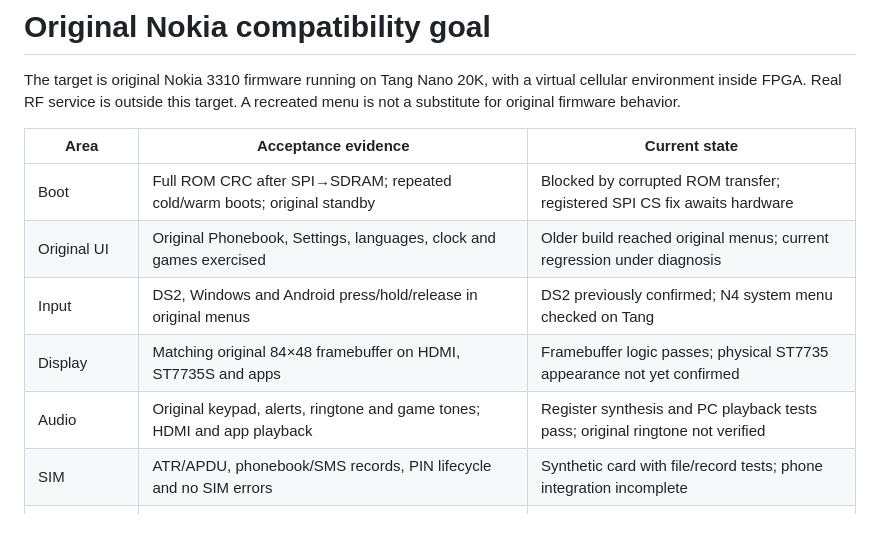
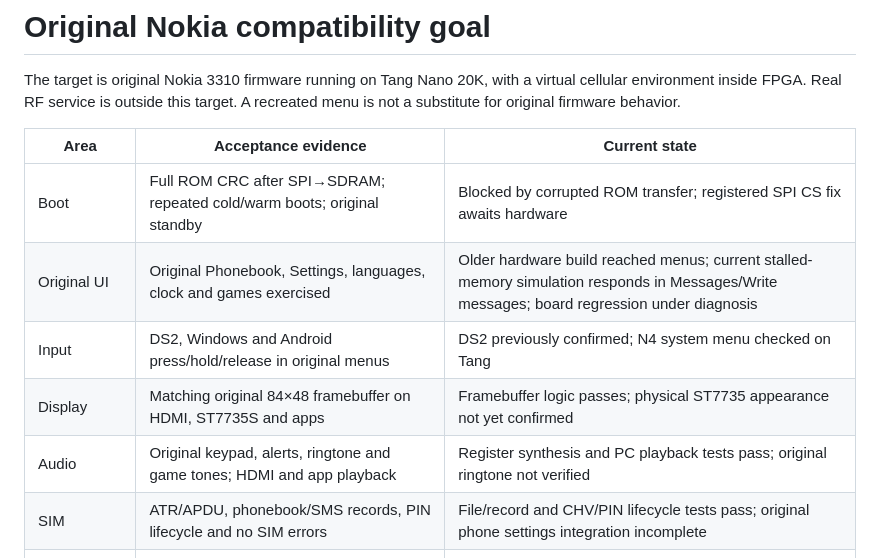
Before and after one commit to LakoMoor/OpenNokia3310, a Markdown page: docs/ROADMAP.md, the part around the change. GitHub-like rendering; blank space fills up the shorter version.

```diff
--- a/docs/ROADMAP.md
+++ b/docs/ROADMAP.md
@@ -7,11 +7,11 @@ target. A recreated menu is not a substitute for original firmware behavior.
 | Area | Acceptance evidence | Current state |
 | --- | --- | --- |
 | Boot | Full ROM CRC after SPI→SDRAM; repeated cold/warm boots; original standby | Blocked by corrupted ROM transfer; registered SPI CS fix awaits hardware |
-| Original UI | Original Phonebook, Settings, languages, clock and games exercised | Older build reached original menus; current regression under diagnosis |
+| Original UI | Original Phonebook, Settings, languages, clock and games exercised | Older hardware build reached menus; current stalled-memory simulation responds in Messages/Write messages; board regression under diagnosis |
 | Input | DS2, Windows and Android press/hold/release in original menus | DS2 previously confirmed; N4 system menu checked on Tang |
 | Display | Matching original 84×48 framebuffer on HDMI, ST7735S and apps | Framebuffer logic passes; physical ST7735 appearance not yet confirmed |
 | Audio | Original keypad, alerts, ringtone and game tones; HDMI and app playback | Register synthesis and PC playback tests pass; original ringtone not verified |
-| SIM | ATR/APDU, phonebook/SMS records, PIN lifecycle and no SIM errors | Synthetic card with file/record tests; phone integration incomplete |
+| SIM | ATR/APDU, phonebook/SMS records, PIN lifecycle and no SIM errors | File/record and CHV/PIN lifecycle tests pass; original phone settings integration incomplete |
 | Virtual network | Original firmware registers, displays operator/signal, handles simulated outgoing/incoming calls/SMS | Not implemented; requires DCT3 DSP/baseband message modeling |
 | Persistence | Contacts, language/settings and virtual messages survive power cycle | NOR writes are SDRAM-only |
 | Installation | One action validates FPGA+ROM, backs up 8 MiB, verifies both writes, starts FPGA | Windows backend and seven tests implemented; full hardware flow pending |
```
Also changed, not shown: docs/STATUS.md (+19 -0 lines), docs/virtual-sim.md (added, +36 -0 lines), docs/img/simulation-messages.png (added), docs/img/simulation-write-message.png (added), 7 other files.
